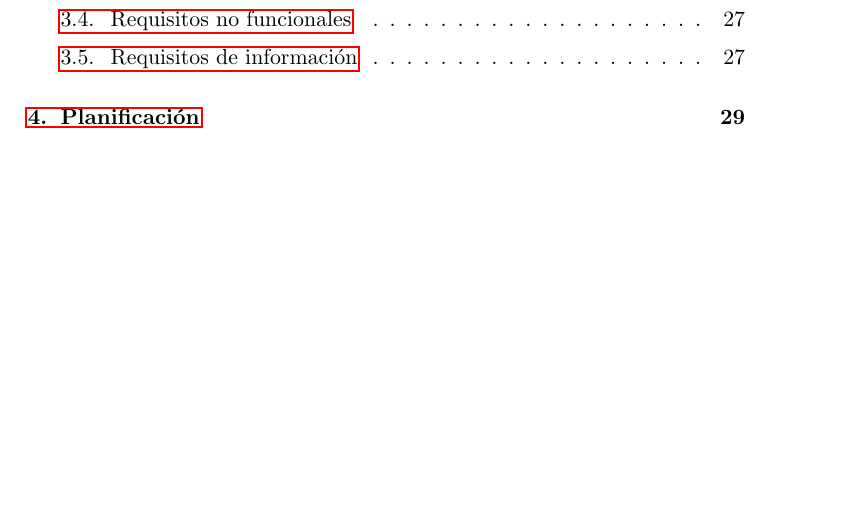
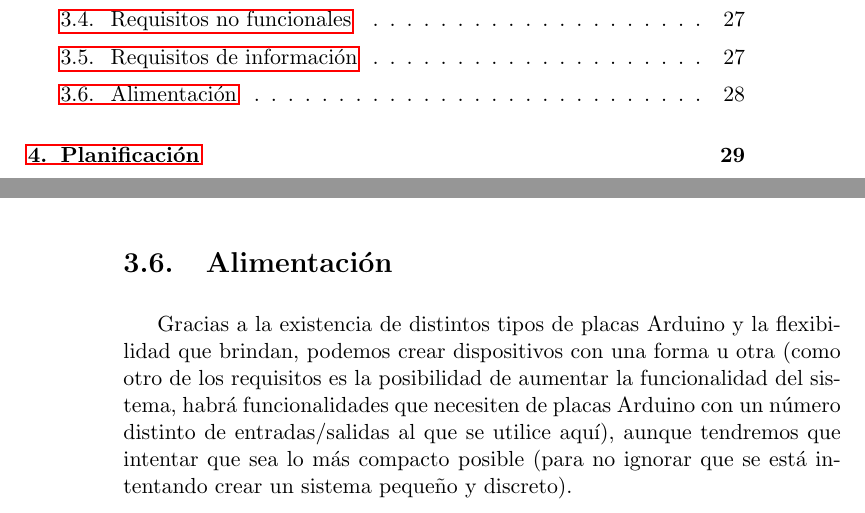
Before and after one commit to iblancasa/ArduBand, a LaTeX thesis (proyecto.tex, which reads capitulos/03_EspecificacionRequisitos.tex): part of page 17 of 81 before the commit and two parts of pages 17 and 32 of 81 after it, the two joined at a grey line, cut so that both start at the same text, the shorter picture padded with empty space. Compiled offline with pdfLaTeX.

Commit message:
Cambio menor

```diff
--- a/capitulos/03_EspecificacionRequisitos.tex
+++ b/capitulos/03_EspecificacionRequisitos.tex
@@ -113,3 +113,11 @@ Estos requisitos indican qué información guarda nuestro sistema.\\
     agrupaciones musicales que se encontrasen muy próximas y utilizase en sistema:
     hay que evitar que el pulso de una de las bandas interfiera el de la otra
   \end{itemize}
+
+\section{Alimentación}
+\title{Alimentación}
+Gracias a la existencia de distintos tipos de placas Arduino y la flexibilidad que brindan, podemos crear dispositivos
+con una forma u otra (como otro de los requisitos es la posibilidad de aumentar la funcionalidad del sistema,
+habrá funcionalidades que necesiten de placas Arduino con un número distinto de entradas/salidas al que se utilice
+aquí), aunque tendremos que intentar que sea lo más compacto posible (para no ignorar que se está intentando
+crear un sistema pequeño y discreto).
```
